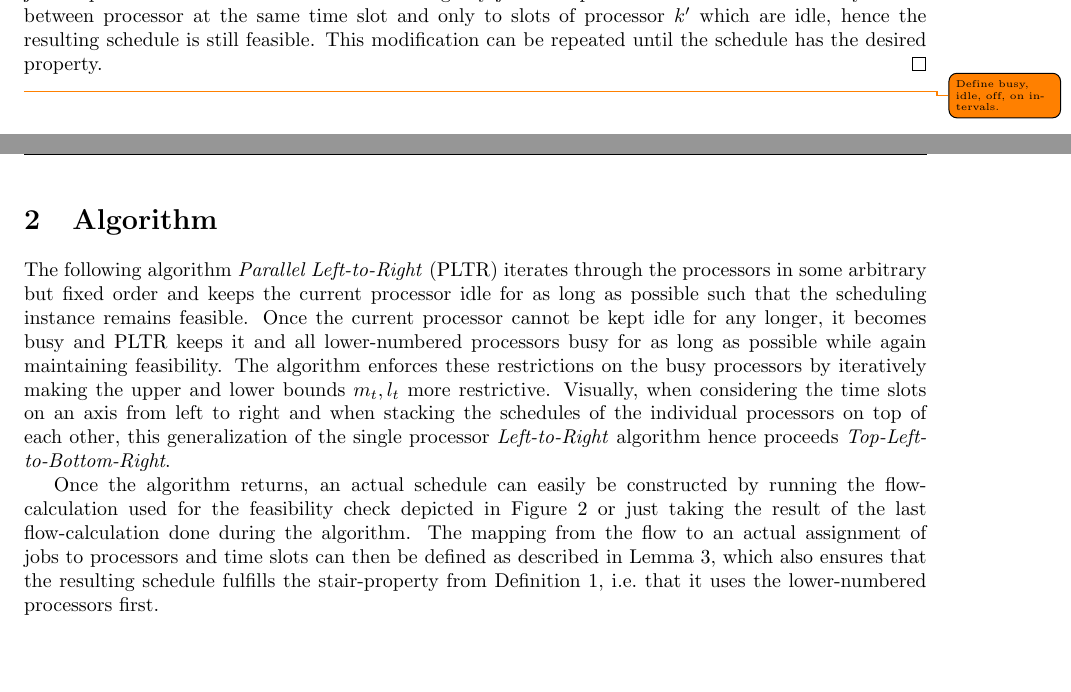
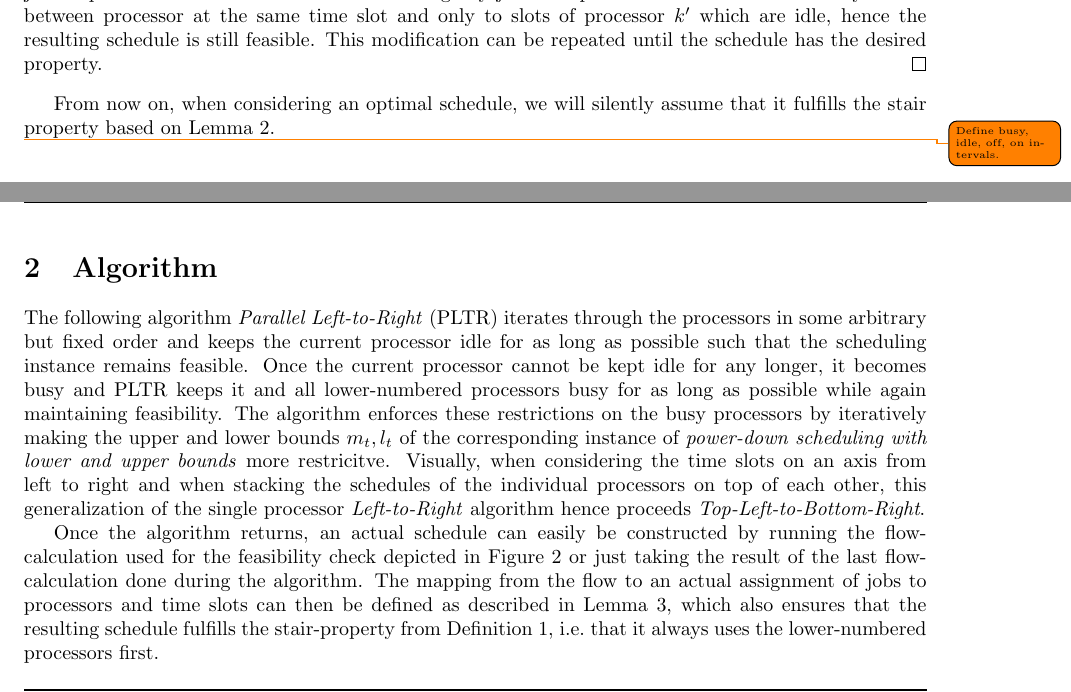
Before and after one commit to gbid/pltr, a LaTeX paper (content.tex): two parts of pages 4 and 5 of 18, joined at a grey line, cut so that both start at the same text, the shorter picture padded with empty space. Compiled offline with pdfLaTeX.

Commit message:
Minor corrections

```diff
--- a/content.tex
+++ b/content.tex
@@ -62,7 +62,7 @@
 %\DeclareMathOperator{\keepactive}{keepActive}
 \DeclareMathOperator{\rank}{rank}
 \DeclareMathOperator{\crit}{crit}
-\DeclareMathOperator{\spac}{space}
+%\DeclareMathOperator{\spac}{space}
 \DeclareMathOperator{\fillop}{fill}
 \DeclareMathOperator{\close}{close}
 \DeclareMathOperator{\res}{Res}
@@ -160,17 +160,18 @@ Note that this generalizes the problem of \emph{deadline-scheduling-on-intervals
   Jobs are only moved between processor at the same time slot and only to slots of processor $k'$ which are idle, hence the resulting schedule is still feasible.
   This modification can be repeated until the schedule has the desired property.
 \end{proof}
+From now on, when considering an optimal schedule, we will silently assume that it fulfills the stair property based on Lemma~\ref{lemma:stair_property_opt}.
 
 \todo{Define busy, idle, off, on intervals.}
 \section{Algorithm}
 
 The following algorithm \emph{Parallel Left-to-Right} ($\PLTR$) iterates through the processors in some arbitrary but fixed order and keeps the current processor idle for as long as possible such that the scheduling instance remains feasible.
 Once the current processor cannot be kept idle for any longer, it becomes busy and $\PLTR$ keeps it and all lower-numbered processors busy for as long as possible while again maintaining feasibility.
-The algorithm enforces these restrictions on the busy processors by iteratively making the upper and lower bounds $m_t, l_t$ more restrictive.
+The algorithm enforces these restrictions on the busy processors by iteratively making the upper and lower bounds $m_t, l_t$ of the corresponding instance of \emph{power-down scheduling with lower and upper bounds} more restricitve.
 Visually, when considering the time slots on an axis from left to right and when stacking the schedules of the individual processors on top of each other, this generalization of the single processor \emph{Left-to-Right} algorithm hence proceeds \emph{Top-Left-to-Bottom-Right}.
 
 Once the algorithm returns, an actual schedule can easily be constructed by running the flow-calculation used for the feasibility check depicted in Figure~\ref{fig:flow} or just taking the result of the last flow-calculation done during the algorithm.
-The mapping from the flow to an actual assignment of jobs to processors and time slots can then be defined as described in Lemma~\ref{lemma:flow_feasibility}, which also ensures that the resulting schedule fulfills the stair-property from Definition~\ref{def:stair_property}, i.e.\ that it uses the lower-numbered processors first.
+The mapping from the flow to an actual assignment of jobs to processors and time slots can then be defined as described in Lemma~\ref{lemma:flow_feasibility}, which also ensures that the resulting schedule fulfills the stair-property from Definition~\ref{def:stair_property}, i.e.\ that it always uses the lower-numbered processors first.
 
 \begin{algorithm}[H]
 \caption{Parallel Left-to-Right}\label{alg:pltr}
```
Also changed, not shown: target/content.pdf, content.tex (2 more changed lines).
